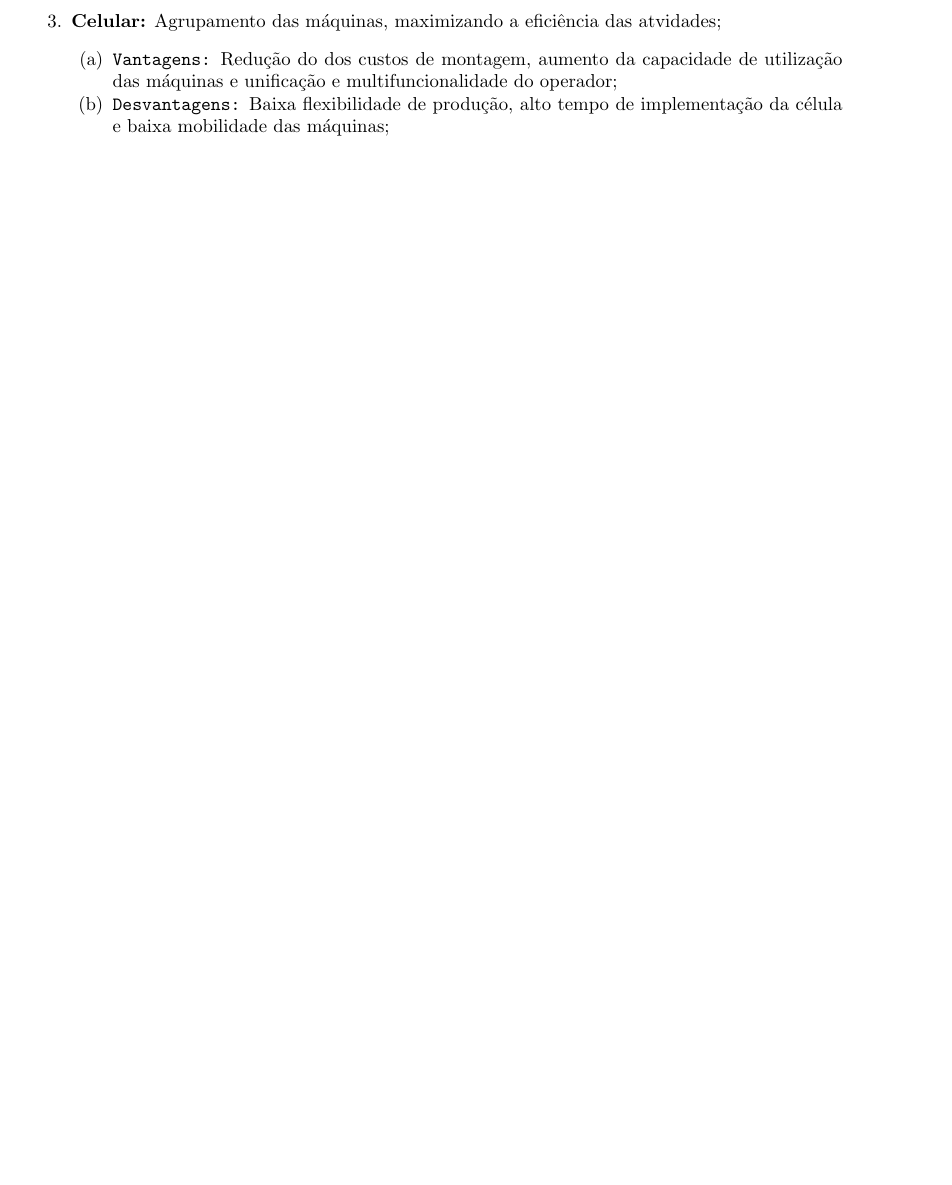
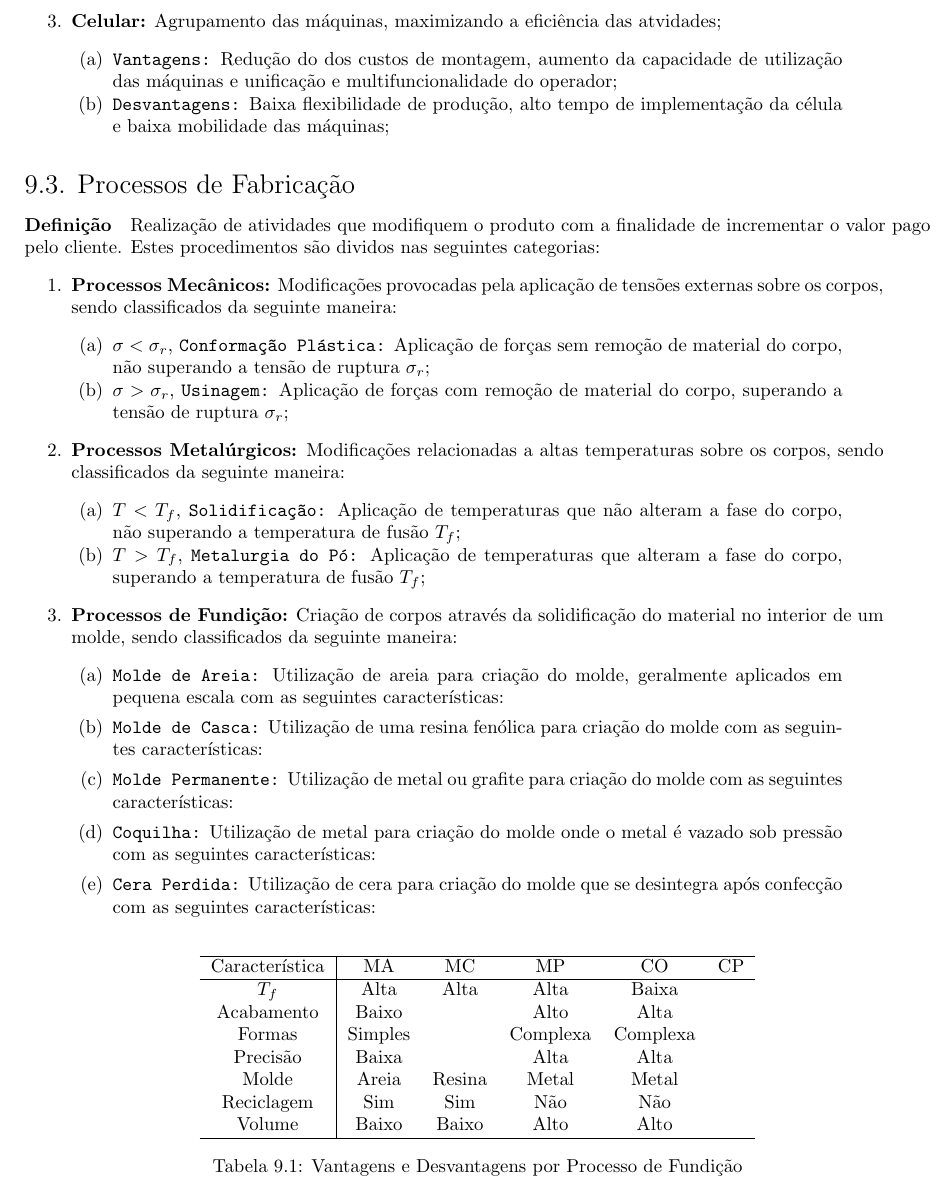
Before and after one commit to tr0fin0/classes_unicamp, a LaTeX document (em335/em335.tex): part of page 22 of 22, cut so that both start at the same text, the shorter picture padded with empty space. Compiled offline with pdfLaTeX.

Commit message:
:construction: add Processos de Fabricação subsection

```diff
--- a/em335/em335.tex
+++ b/em335/em335.tex
@@ -1417,4 +1417,48 @@
                             \item \texttt{Desvantagens:} Baixa flexibilidade de produção, alto tempo de implementação da célula e baixa mobilidade das máquinas;
                         \end{enumerate}
                 \end{enumerate}
+
+        \subsection{Processos de Fabricação}
+            \paragraph{Definição}Realização de atividades que modifiquem o produto com a finalidade de incrementar o valor pago pelo cliente. Estes procedimentos são dividos nas seguintes categorias:
+                \begin{enumerate}[rightmargin = \leftmargin]
+                    \item \textbf{Processos Mecânicos:} Modificações provocadas pela aplicação de tensões externas sobre os corpos, sendo classificados da seguinte maneira:
+                        \begin{enumerate}[rightmargin = \leftmargin, noitemsep]
+                            \item $\sigma < \sigma_{r}$, \texttt{Conformação Plástica:} Aplicação de forças sem remoção de material do corpo, não superando a tensão de ruptura $\sigma_{r}$;
+                            \item $\sigma > \sigma_{r}$, \texttt{Usinagem:} Aplicação de forças com remoção de material do corpo, superando a tensão de ruptura $\sigma_{r}$;
+                        \end{enumerate}
+
+                    \item \textbf{Processos Metalúrgicos:} Modificações relacionadas a altas temperaturas sobre os corpos, sendo classificados da seguinte maneira:
+                        \begin{enumerate}[rightmargin = \leftmargin, noitemsep]
+                            \item $T < T_{f}$, \texttt{Solidificação:} Aplicação de temperaturas que não alteram a fase do corpo, não superando a temperatura de fusão $T_{f}$;
+                            \item $T > T_{f}$, \texttt{Metalurgia do Pó:} Aplicação de temperaturas que alteram a fase do corpo, superando a temperatura de fusão $T_{f}$;
+                        \end{enumerate}
+
+                    \item \textbf{Processos de Fundição:} Criação de corpos através da solidificação do material no interior de um molde, sendo classificados da seguinte maneira:
+                        \begin{enumerate}[rightmargin = \leftmargin]
+                            \item \texttt{Molde de Areia:} Utilização de areia para criação do molde, geralmente aplicados em pequena escala com as seguintes características:
+
+                            \item \texttt{Molde de Casca:} Utilização de uma resina fenólica para criação do molde com as seguintes características:
+
+                            \item \texttt{Molde Permanente:} Utilização de metal ou grafite para criação do molde com as seguintes características:
+
+                            \item \texttt{Coquilha:} Utilização de metal para criação do molde onde o metal é vazado sob pressão com as seguintes características:
+
+                            \item \texttt{Cera Perdida:} Utilização de cera para criação do molde que se desintegra após confecção com as seguintes características:
+                        \end{enumerate}
+                \end{enumerate}
+
+                \begin{table}[H]
+                    \centering
+                    \begin{tabular}[]{c | c c c c c}\hline
+                        Característica & MA      & MC     & MP       & CO       & CP\\\hline
+                        $T_{f}$        & Alta    & Alta   & Alta     & Baixa    &   \\
+                        Acabamento     & Baixo   &        & Alto     & Alta     &   \\
+                        Formas         & Simples &        & Complexa & Complexa &   \\
+                        Precisão       & Baixa   &        & Alta     & Alta     &   \\
+                        Molde          & Areia   & Resina & Metal    & Metal    &   \\
+                        Reciclagem     & Sim     & Sim    & Não      & Não      &   \\
+                        Volume         & Baixo   & Baixo  & Alto     & Alto     &   \\\hline
+                    \end{tabular}
+                    \caption{Vantagens e Desvantagens por Processo de Fundição}
+                \end{table}
 \end{document}
```
